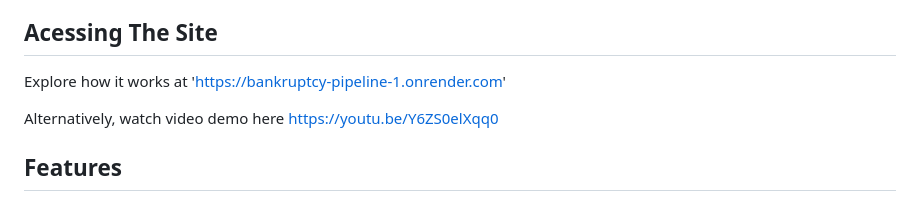
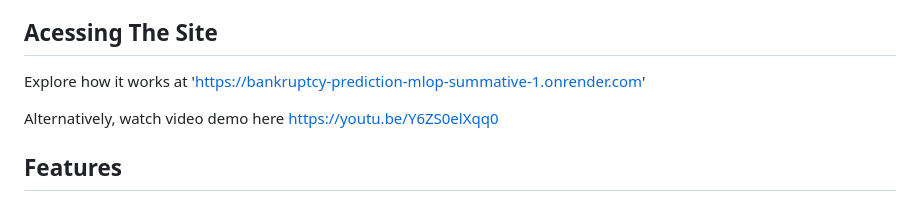
Before and after one commit to Davdesigner/Bankruptcy-Prediction_MLOP-Summative, a Markdown page: README.md, the part around the change. GitHub-like rendering.

Commit message:
project description

```diff
--- a/README.md
+++ b/README.md
@@ -8,7 +8,7 @@ This project demonstrates a **Machine Learning (ML) pipeline** for bankruptcy pr
 
 ## Acessing The Site
 
-Explore how it works at 'https://bankruptcy-pipeline-1.onrender.com'
+Explore how it works at 'https://bankruptcy-prediction-mlop-summative-1.onrender.com'
 
 Alternatively, watch video demo here
 https://youtu.be/Y6ZS0elXqq0
```
